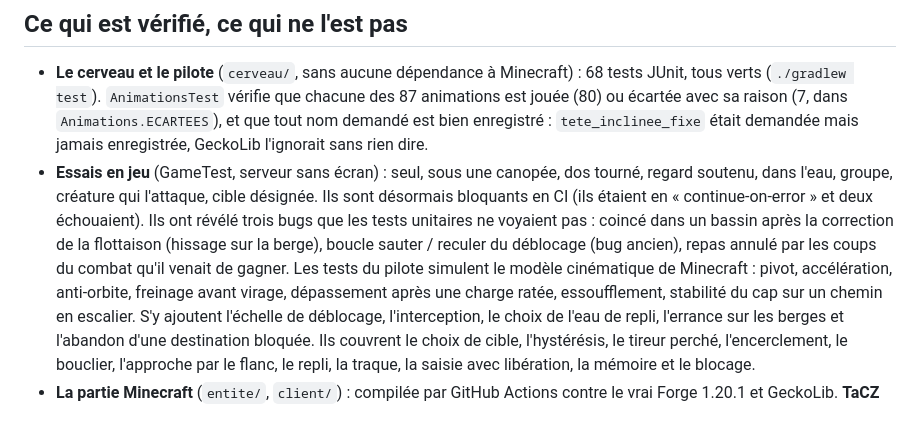
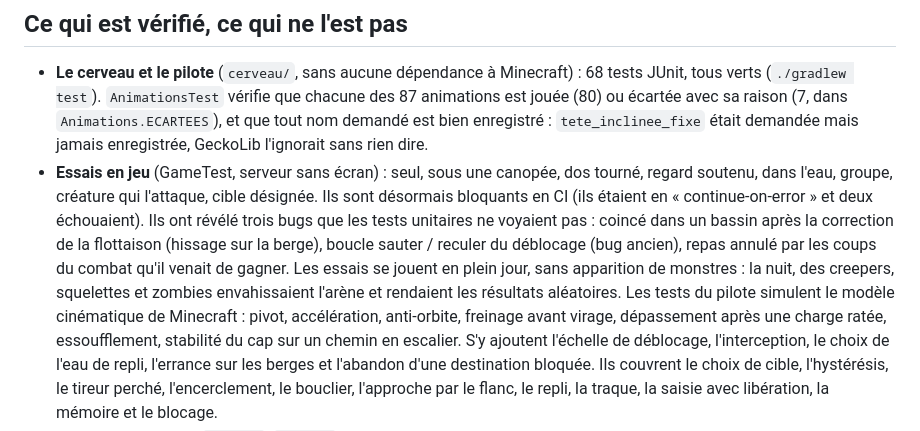
Before and after one commit to symbalyx/vinted-flipper, a Markdown page: spinosaure-mod/LISEZMOI.md, the part around the change. Drawn GitHub-style.

Commit message:
LISEZMOI du mod : conditions des essais en jeu
Co-Authored-By: Claude Opus 5.5 <noreply@anthropic.com>
Claude-Session: https://claude.ai/code/session_0151aidSEWXV5gmTVRYRCCs6

```diff
--- a/spinosaure-mod/LISEZMOI.md
+++ b/spinosaure-mod/LISEZMOI.md
@@ -145,7 +145,9 @@ Sa tactique et la raison de sa décision s'affichent au-dessus de sa tête, par
   désormais bloquants en CI (ils étaient en « continue-on-error » et deux échouaient). Ils ont
   révélé trois bugs que les tests unitaires ne voyaient pas : coincé dans un bassin après la
   correction de la flottaison (hissage sur la berge), boucle sauter / reculer du déblocage
-  (bug ancien), repas annulé par les coups du combat qu'il venait de gagner. Les tests du pilote simulent le modèle cinématique de
+  (bug ancien), repas annulé par les coups du combat qu'il venait de gagner. Les essais se
+  jouent en plein jour, sans apparition de monstres : la nuit, des creepers, squelettes et
+  zombies envahissaient l'arène et rendaient les résultats aléatoires. Les tests du pilote simulent le modèle cinématique de
   Minecraft : pivot, accélération, anti-orbite, freinage avant virage, dépassement après une
   charge ratée, essoufflement, stabilité du cap sur un chemin en escalier. S'y ajoutent
   l'échelle de déblocage, l'interception, le choix de l'eau de repli, l'errance sur les
```
